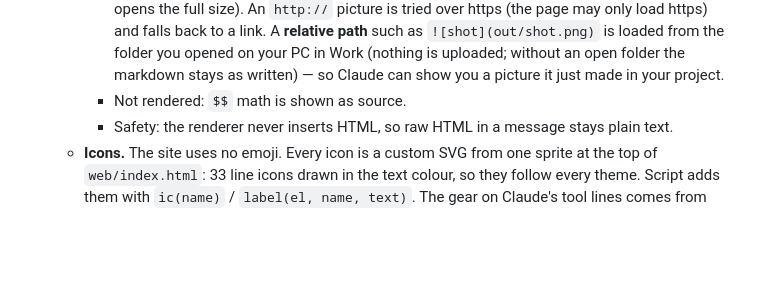
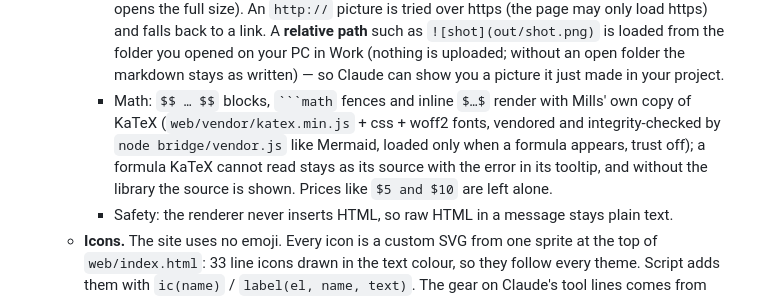
Before and after one commit to Unity-Lab-AI/Mills, a Markdown page: README.md, the part around the change. Rendered like a GitHub page; blank space fills up the shorter version.

Commit message:
README: math rendering

`````diff
--- a/README.md
+++ b/README.md
@@ -70,7 +70,7 @@ On disk, the `mills` account is `bridge/auth.json` + `bridge/state.json` + `Mill
      - Structure: nested bullet, numbered and task lists; tables with column alignment; quotes and GitHub alerts (`> [!NOTE]`, `TIP`, `IMPORTANT`, `WARNING`, `CAUTION`); `---` rules; footnotes.
      - Code blocks: language label, syntax colouring and a **Copy** button.
      - Images: `![alt](https://…)` and inline `data:` images load (lazily, without a referrer; click opens the full size). An `http://` picture is tried over https (the page may only load https) and falls back to a link. A **relative path** such as `![shot](out/shot.png)` is loaded from the folder you opened on your PC in Work (nothing is uploaded; without an open folder the markdown stays as written) — so Claude can show you a picture it just made in your project.
-     - Not rendered: `$$` math is shown as source.
+     - Math: `$$ … $$` blocks, ```` ```math ```` fences and inline `$…$` render with Mills' own copy of KaTeX (`web/vendor/katex.min.js` + css + woff2 fonts, vendored and integrity-checked by `node bridge/vendor.js` like Mermaid, loaded only when a formula appears, trust off); a formula KaTeX cannot read stays as its source with the error in its tooltip, and without the library the source is shown. Prices like `$5 and $10` are left alone.
      - Safety: the renderer never inserts HTML, so raw HTML in a message stays plain text.
    - **Icons.** The site uses no emoji. Every icon is a custom SVG from one sprite at the top of `web/index.html`: 33 line icons drawn in the text colour, so they follow every theme. Script adds them with `ic(name)` / `label(el, name, text)`. The gear on Claude's tool lines comes from CSS.
    - **Diagrams.** A ```` ```mermaid ```` block draws a diagram (with **Source** and **Copy**). It uses Mills' own copy of Mermaid in `web/vendor/mermaid.min.js`, loaded only when a diagram appears, in strict mode, with the SVG cleaned before it is shown. To install or update it, run `node bridge/vendor.js` from the Mills folder (or `node bridge/test/regress.js --install-vendor`, which does the same and then runs the regression suite; that form is one of the commands Claude may run from a Work session): it fetches Mermaid 11 from the npm registry, verifies the package against the registry's published integrity hash before unpacking, writes `web/vendor/mermaid.min.js`, and records the version and sha256 in `web/vendor/VENDOR.json`; then commit both files. `node bridge/vendor.js --check` verifies the files on disk, and regression check R102 does the same. Without the file, diagrams show their source with a note.
`````
